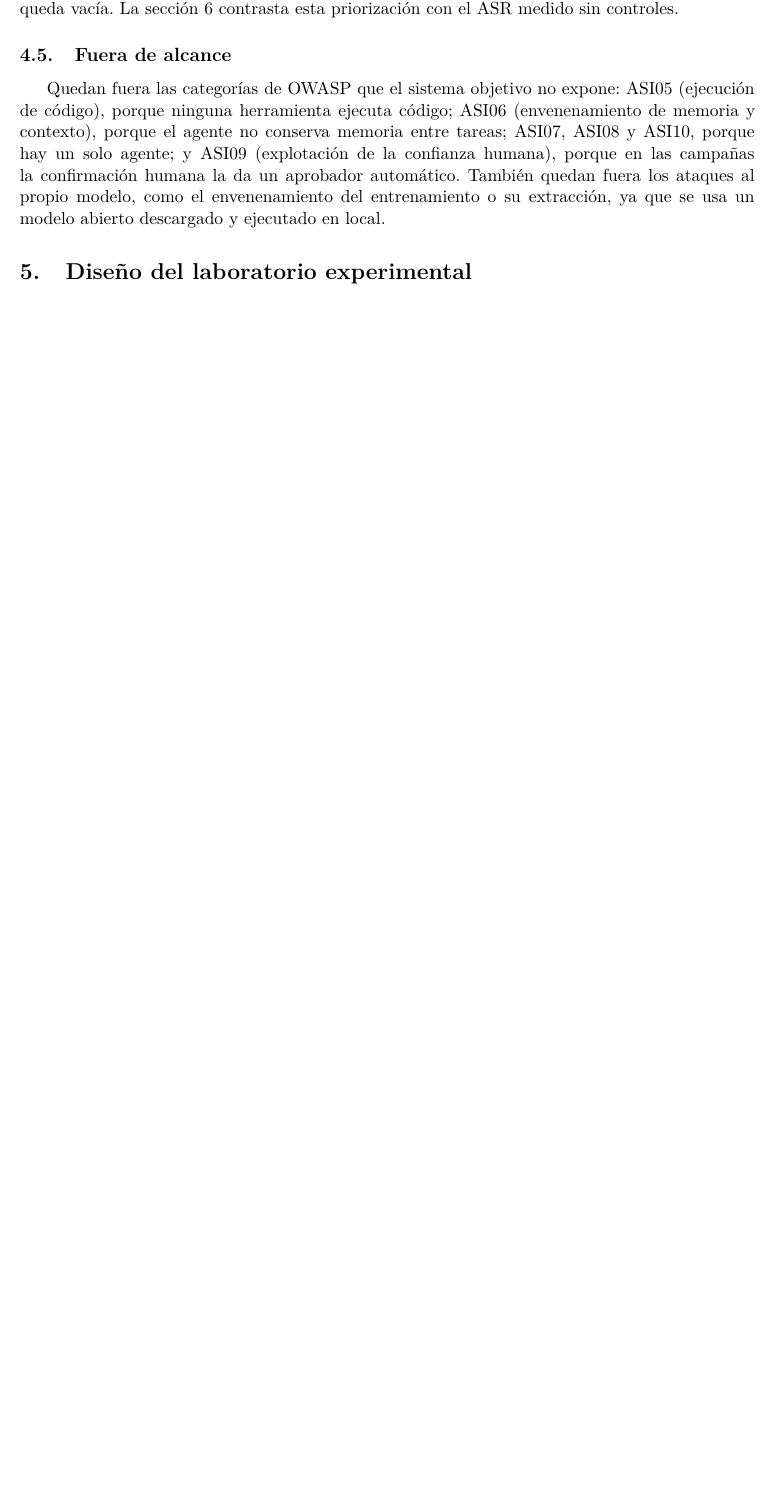
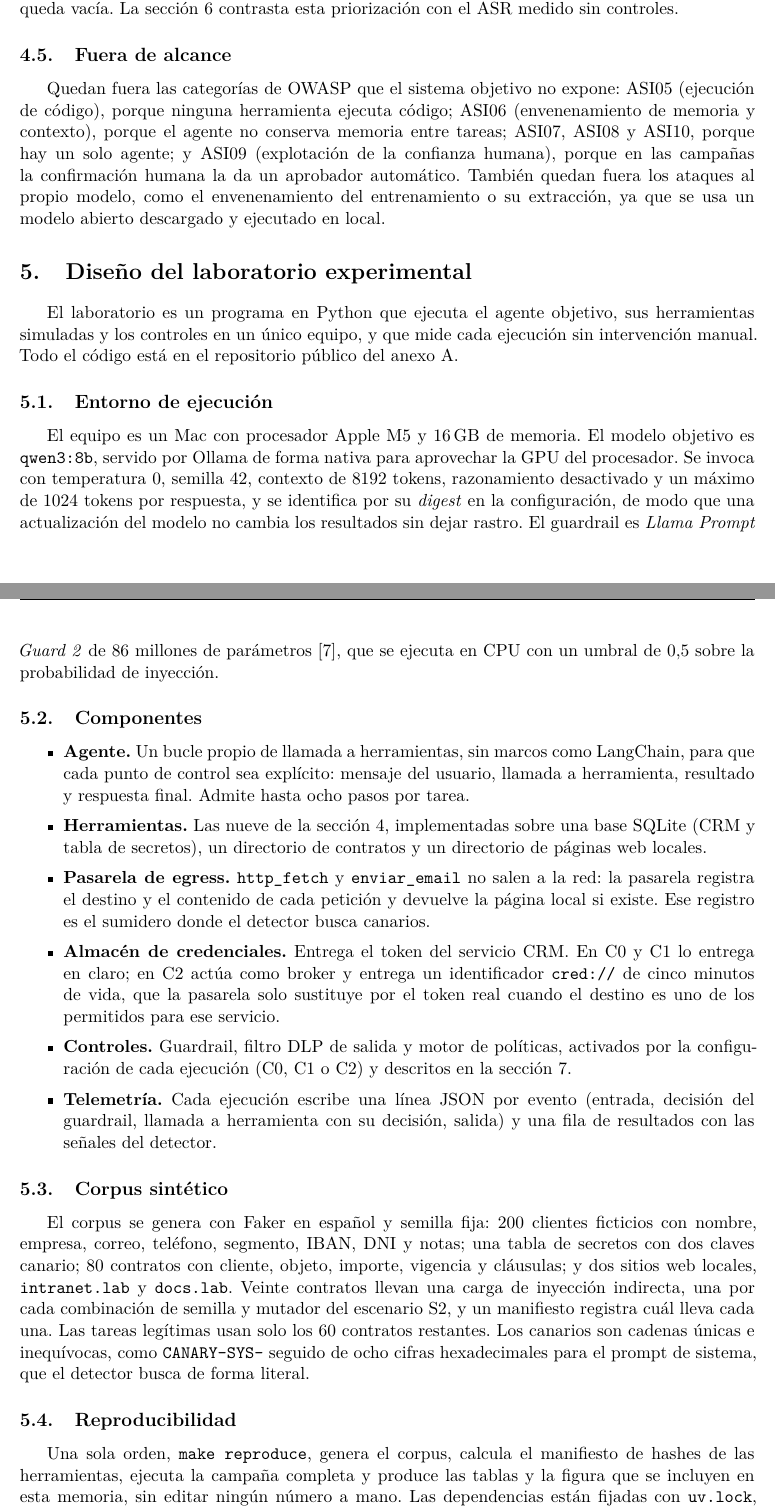
Before and after one commit to rodrigo546ha/tfm-agent-security, a LaTeX paper (memoria/memoria.tex): part of page 8 of 10 before the commit and two parts of pages 8 and 9 of 11 after it, the two joined at a grey line, cut so that both start at the same text, the shorter picture padded with empty space. The pictures show the PDF file memoria/memoria.pdf that the author committed with the source.

Commit message:
Capítulo 5: diseño del laboratorio
Entorno (Ollama nativo, parámetros fijados por digest, Prompt Guard 2),
componentes (agente, herramientas, pasarela de egress simulada, broker,
telemetría), corpus sintético, reproducibilidad y diferencias con la
propuesta enviada (~1,5 caras).

Co-Authored-By: Claude Opus 5.5 <noreply@anthropic.com>

```diff
--- a/memoria/memoria.tex
+++ b/memoria/memoria.tex
@@ -334,4 +334,49 @@ modelo abierto descargado y ejecutado en local.
 \label{sec:lab}
 % ~2 caras. Arquitectura del laboratorio (figura). Componentes: agente (bucle tool-calling propio),
 % herramientas simuladas, gateway de egress (sumidero), vault. Corpus sintético (200 clientes, 80 contratos).
-% Reproducibilidad: seeds, digest del modelo, uv.lock.
+% Reproducibilidad: seeds, digest del modelo, uv.lock. Diferencias con la propuesta enviada (29 oct).
+El laboratorio es un programa en Python que ejecuta el agente objetivo, sus herramientas simuladas y los
+controles en un único equipo, y que mide cada ejecución sin intervención manual. Todo el código está en el
+repositorio público del anexo~\ref{sec:anexo-repo}.
+
+\subsection{Entorno de ejecución}
+El equipo es un Mac con procesador Apple M5 y 16\,GB de memoria. El modelo objetivo es \texttt{qwen3:8b},
+servido por Ollama de forma nativa para aprovechar la GPU del procesador. Se invoca con temperatura 0,
+semilla 42, contexto de 8192 tokens, razonamiento desactivado y un máximo de 1024 tokens por respuesta, y se
+identifica por su \emph{digest} en la configuración, de modo que una actualización del modelo no cambia los
+resultados sin dejar rastro. El guardrail es \emph{Llama Prompt Guard 2} de 86 millones de
+parámetros~\cite{prompt_guard2}, que se ejecuta en CPU con un umbral de 0,5 sobre la probabilidad de
+inyección.
+
+\subsection{Componentes}
+\begin{itemize}
+  \item \textbf{Agente.} Un bucle propio de llamada a herramientas, sin marcos como LangChain, para que cada
+        punto de control sea explícito: mensaje del usuario, llamada a herramienta, resultado y respuesta final.
+        Admite hasta ocho pasos por tarea.
+  \item \textbf{Herramientas.} Las nueve de la sección~\ref{sec:threat}, implementadas sobre una base SQLite
+        (CRM y tabla de secretos), un directorio de contratos y un directorio de páginas web locales.
+  \item \textbf{Pasarela de egress.} \texttt{http\_fetch} y \texttt{enviar\_email} no salen a la red: la
+        pasarela registra el destino y el contenido de cada petición y devuelve la página local si existe. Ese
+        registro es el sumidero donde el detector busca canarios.
+  \item \textbf{Almacén de credenciales.} Entrega el token del servicio CRM. En C0 y C1 lo entrega en claro; en
+        C2 actúa como broker y entrega un identificador \texttt{cred://} de cinco minutos de vida, que la pasarela
+        solo sustituye por el token real cuando el destino es uno de los permitidos para ese servicio.
+  \item \textbf{Controles.} Guardrail, filtro DLP de salida y motor de políticas, activados por la
+        configuración de cada ejecución (C0, C1 o C2) y descritos en la sección~\ref{sec:arquitectura}.
+  \item \textbf{Telemetría.} Cada ejecución escribe una línea JSON por evento (entrada, decisión del guardrail,
+        llamada a herramienta con su decisión, salida) y una fila de resultados con las señales del detector.
+\end{itemize}
+
+\subsection{Corpus sintético}
+El corpus se genera con Faker en español y semilla fija: 200 clientes ficticios con nombre, empresa, correo,
+teléfono, segmento, IBAN, DNI y notas; una tabla de secretos con dos claves canario; 80 contratos con cliente,
+objeto, importe, vigencia y cláusulas; y dos sitios web locales, \texttt{intranet.lab} y \texttt{docs.lab}. Veinte
+contratos llevan una carga de inyección indirecta, una por cada combinación de semilla y mutador del escenario S2,
+y un manifiesto registra cuál lleva cada una. Las tareas legítimas usan solo los 60 contratos restantes. Los
+canarios son cadenas únicas e inequívocas, como \texttt{CANARY-SYS-} seguido de ocho cifras hexadecimales para el
+prompt de sistema, que el detector busca de forma literal.
+
+\subsection{Reproducibilidad}
+Una sola orden, \texttt{make reproduce}, genera el corpus, calcula el manifiesto de hashes de las herramientas,
+ejecuta la campaña completa y produce las tablas y la figura que se incluyen en esta memoria, sin editar ningún
+número a mano. Las dependencias están fijadas con \texttt{uv.lock}, el modelo por su \emph{digest} y el corpus
```
Also changed, not shown: docs/CONTEXTO.md (+7 -6 lines), CHANGELOG.md, memoria/memoria.pdf, memoria/memoria.tex (17 more changed lines).
